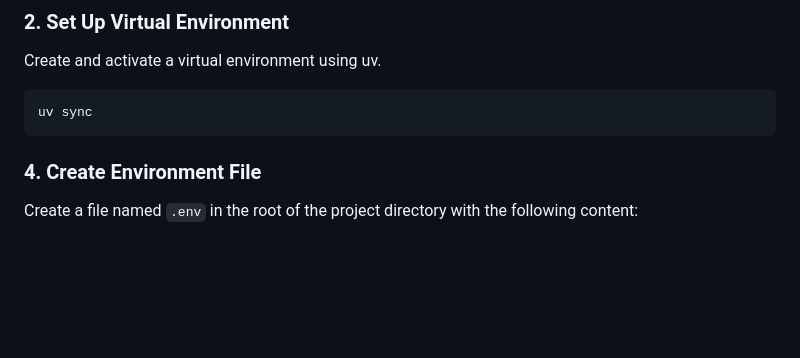
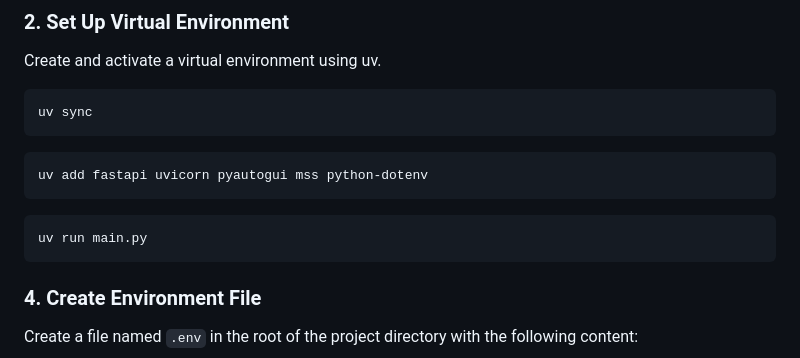
Before and after one commit to qtremors/pc-rc, a Markdown page: README.md, the part around the change. Drawn GitHub-style; blank space fills up the shorter version.

````diff
--- a/README.md
+++ b/README.md
@@ -53,7 +53,13 @@ Create and activate a virtual environment using uv.
 ```bash
 uv sync
 ```
+```bash
+uv add fastapi uvicorn pyautogui mss python-dotenv
+```
 
+```bash
+uv run main.py
+```
 ### 4. Create Environment File
 Create a file named `.env` in the root of the project directory with the following content:
 ```bash
````
